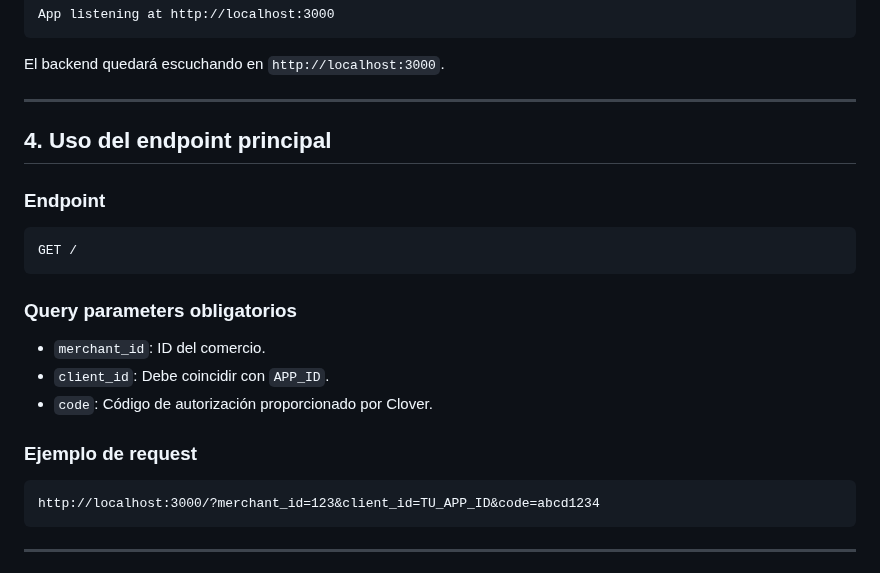
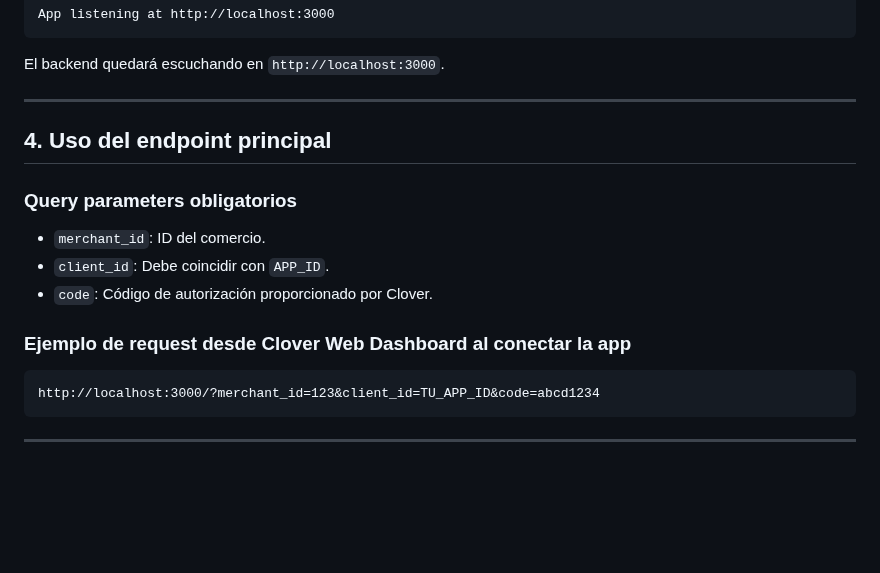
Before and after one commit to Vilomc/Clover-Token-Getauth, a Markdown page: README.md, the part around the change. Rendered like a GitHub page; blank space fills up the shorter version.

````diff
--- a/README.md
+++ b/README.md
@@ -64,19 +64,13 @@ El backend quedará escuchando en `http://localhost:3000`.
 
 ## 4. Uso del endpoint principal
 
-### Endpoint
-
-```
-GET /
-```
-
 ### Query parameters obligatorios
 
 - `merchant_id`: ID del comercio.
 - `client_id`: Debe coincidir con `APP_ID`.
 - `code`: Código de autorización proporcionado por Clover.
 
-### Ejemplo de request
+### Ejemplo de request desde Clover Web Dashboard al conectar la app
 
 ```
 http://localhost:3000/?merchant_id=123&client_id=TU_APP_ID&code=abcd1234
````
